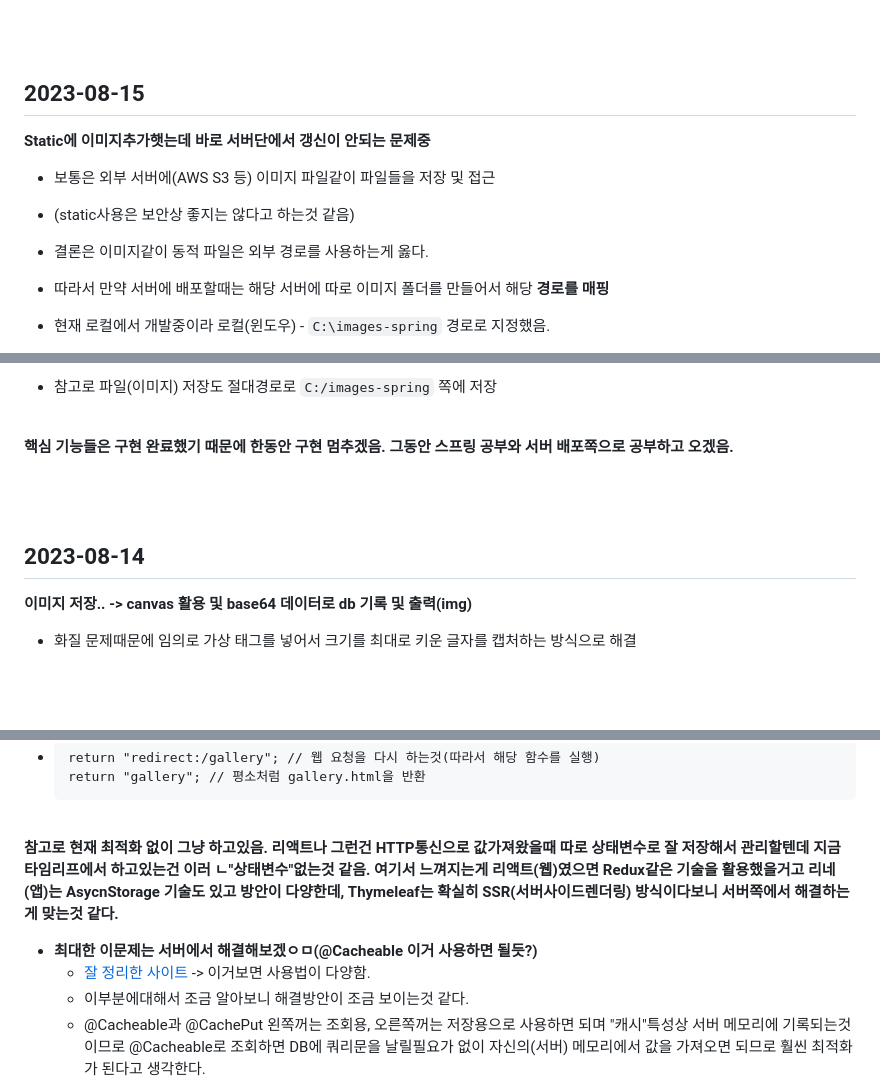
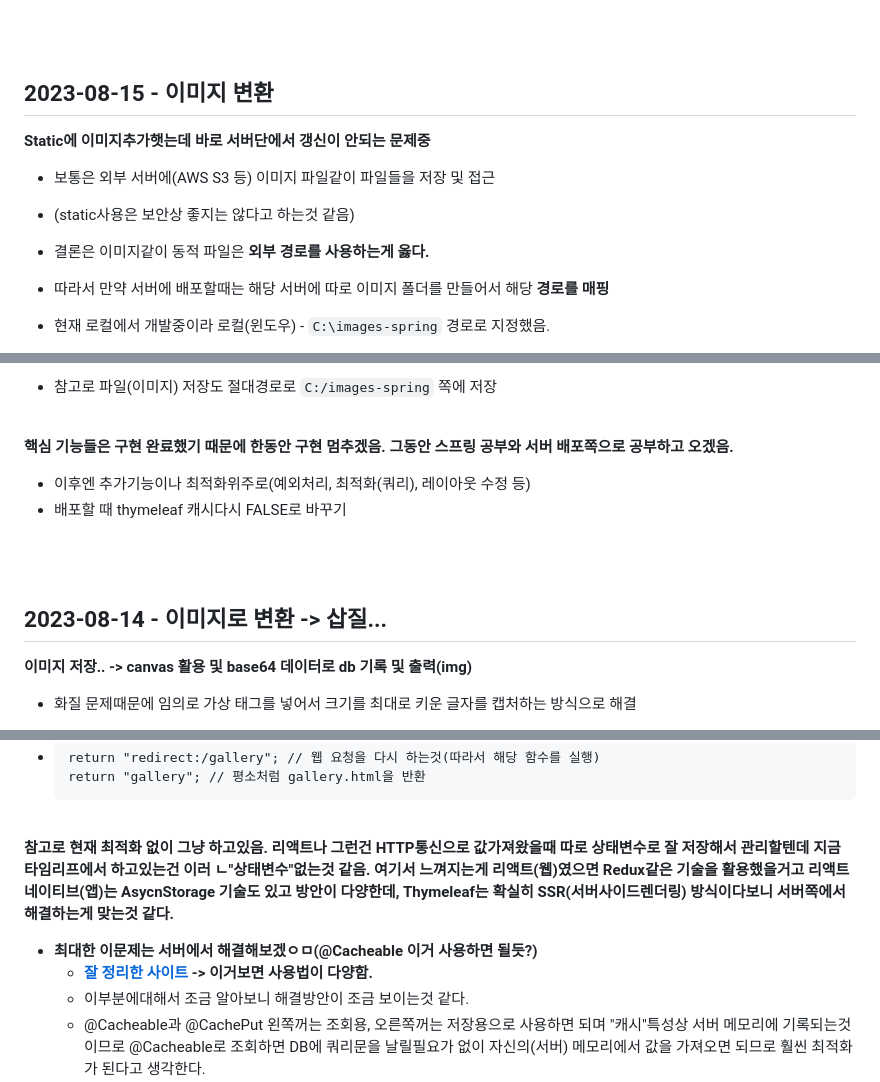
Before and after one commit to BH946/secret-art-typing-gallery, a Markdown page: 연구노트(기록용).md, 3 parts joined by grey strips. Drawn GitHub-style; blank space fills up the shorter version.

```diff
--- a/연구노트(기록용).md
+++ b/연구노트(기록용).md
@@ -4,7 +4,7 @@
 
 <br><br>
 
-## 2023-08-15
+## 2023-08-15 - 이미지 변환
 
 **Static에 이미지추가햇는데 바로 서버단에서 갱신이 안되는 문제중**
 
@@ -12,7 +12,7 @@
 
 * (static사용은 보안상 좋지는 않다고 하는것 같음)
 
-* 결론은 이미지같이 동적 파일은 외부 경로를 사용하는게 옳다.
+* 결론은 이미지같이 동적 파일은 **외부 경로를 사용하는게 옳다.**
 
 * 따라서 만약 서버에 배포할때는 해당 서버에 따로 이미지 폴더를 만들어서 해당 **경로를 매핑**
 
@@ -41,9 +41,12 @@
 
 **핵심 기능들은 구현 완료했기 때문에 한동안 구현 멈추겠음. 그동안 스프링 공부와 서버 배포쪽으로 공부하고 오겠음.**
 
+* 이후엔 추가기능이나 최적화위주로(예외처리, 최적화(쿼리), 레이아웃 수정 등)
+* 배포할 때 thymeleaf 캐시다시 FALSE로 바꾸기
+
 <br><br>
 
-## 2023-08-14
+## 2023-08-14 - 이미지로 변환 -> 삽질...
 
 **이미지 저장.. -> canvas 활용 및 base64 데이터로 db 기록 및 출력(img)**
 
@@ -240,10 +243,10 @@ gallery-item에서 "수정" 버튼은 비번입력후 studio-complete쪽으로
 
 <br>
 
-**참고로 현재 최적화 없이 그냥 하고있음. 리액트나 그런건 HTTP통신으로 값가져왔을때 따로 상태변수로 잘 저장해서 관리할텐데 지금 타임리프에서 하고있는건 이러 ㄴ"상태변수"없는것 같음. 여기서 느껴지는게 리액트(웹)였으면 Redux같은 기술을 활용했을거고 리네(앱)는 AsycnStorage 기술도 있고 방안이 다양한데, Thymeleaf는 확실히 SSR(서버사이드렌더링) 방식이다보니 서버쪽에서 해결하는게 맞는것 같다.**
+**참고로 현재 최적화 없이 그냥 하고있음. 리액트나 그런건 HTTP통신으로 값가져왔을때 따로 상태변수로 잘 저장해서 관리할텐데 지금 타임리프에서 하고있는건 이러 ㄴ"상태변수"없는것 같음. 여기서 느껴지는게 리액트(웹)였으면 Redux같은 기술을 활용했을거고 리액트네이티브(앱)는 AsycnStorage 기술도 있고 방안이 다양한데, Thymeleaf는 확실히 SSR(서버사이드렌더링) 방식이다보니 서버쪽에서 해결하는게 맞는것 같다.**
 
 * **최대한 이문제는 서버에서 해결해보겠ㅇㅁ(@Cacheable 이거 사용하면 될듯?)**
-  * [잘 정리한 사이트](https://adjh54.tistory.com/m/165) -> 이거보면 사용법이 다양함.
+  * **[잘 정리한 사이트](https://adjh54.tistory.com/m/165) -> 이거보면 사용법이 다양함.**
   * 이부분에대해서 조금 알아보니 해결방안이 조금 보이는것 같다.
   * @Cacheable과 @CachePut 왼쪽꺼는 조회용, 오른쪽꺼는 저장용으로 사용하면 되며 "캐시"특성상 서버 메모리에 기록되는것이므로 @Cacheable로 조회하면 DB에 쿼리문을 날릴필요가 없이 자신의(서버) 메모리에서 값을 가져오면 되므로 훨씬 최적화가 된다고 생각한다.
     * 당연히 @Cacheable도 캐시에 저장하는데, 캐시에 값이 없을경우 저장한다는 특징이있고, @CachePut 은 값이 있어도 덮어씌운다고 생각하며 ㄴ된다.
```
Also changed, not shown: other parts of 연구노트(기록용).md (+19 -36 lines).
